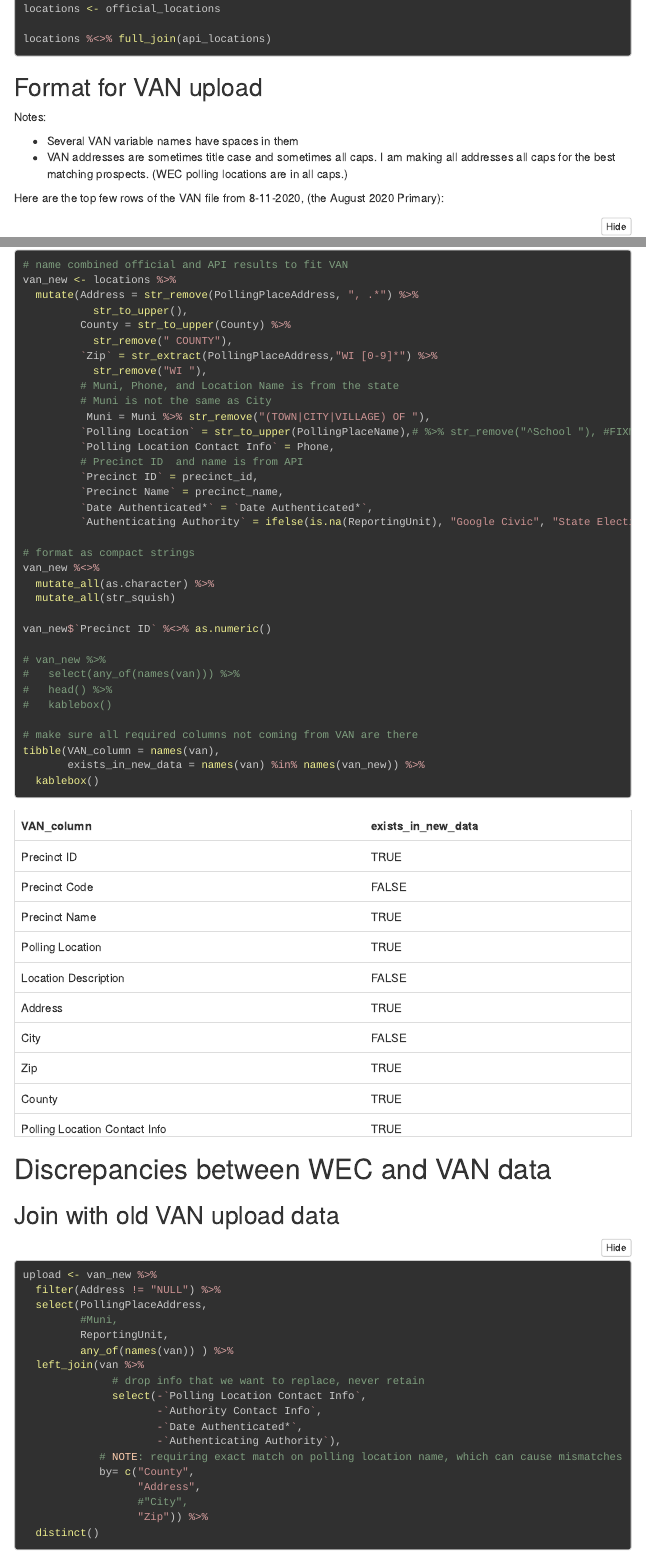
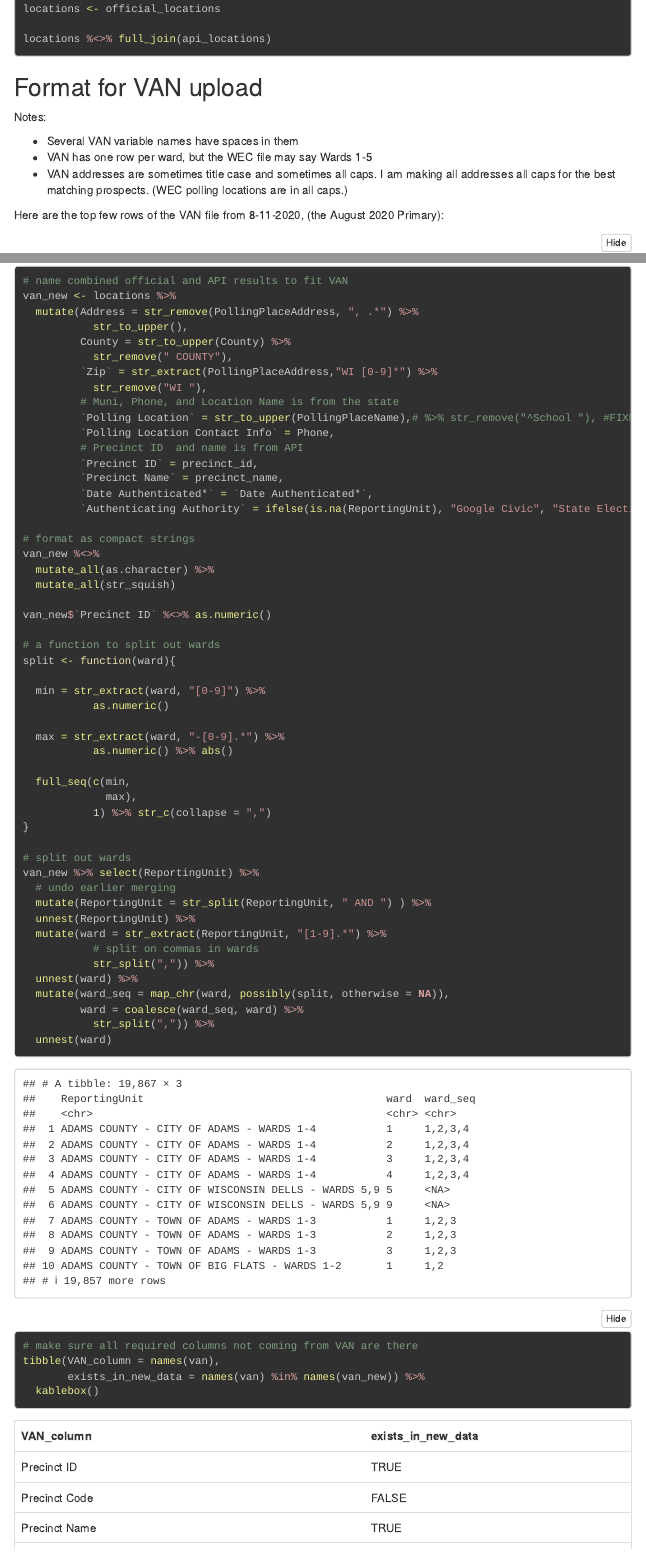
Before and after one commit to judgelord/vote, an R Markdown document (docs/polling_places.Rmd): the page in a window 1100 px wide, from 5910 px down, and a second part further down, joined at a grey line. Rendered offline with R 4.5, knitr and Pandoc, with nearby package versions; folded parts are opened; some code elsewhere in the file could not run offline; menus at the side of the page are left out.

Commit message:
split out wards, still need to merge in precinct ID

```diff
--- a/docs/polling_places.Rmd
+++ b/docs/polling_places.Rmd
@@ -241,6 +241,7 @@ locations %<>% full_join(api_locations)
 Notes:
 
 - Several VAN variable names have spaces in them
+- VAN has one row per ward, but the WEC file may say Wards 1-5
 - VAN addresses are sometimes title case and sometimes all caps. I am making all addresses all caps for the best matching prospects. (WEC polling locations are in all caps.)
 
 
@@ -267,8 +268,6 @@ van_new <- locations %>%
          `Zip` = str_extract(PollingPlaceAddress,"WI [0-9]*") %>%
            str_remove("WI "),
          # Muni, Phone, and Location Name is from the state
-         # Muni is not the same as City
-          Muni = Muni %>% str_remove("(TOWN|CITY|VILLAGE) OF "),
          `Polling Location` = str_to_upper(PollingPlaceName),# %>% str_remove("^School "), #FIXME if we are altering names in the state data to match the VAN data
          `Polling Location Contact Info` = Phone,
          # Precinct ID  and name is from API
@@ -284,10 +283,35 @@ van_new %<>%
 
 van_new$`Precinct ID` %<>% as.numeric()
 
-# van_new %>%
-#   select(any_of(names(van))) %>%
-#   head() %>%
-#   kablebox()
+# a function to split out wards
+split <- function(ward){
+
+  min = str_extract(ward, "[0-9]") %>%
+           as.numeric()
+
+  max = str_extract(ward, "-[0-9].*") %>%
+           as.numeric() %>% abs()
+
+  full_seq(c(min,
+             max),
+           1) %>% str_c(collapse = ",")
+}
+
+# split out wards
+van_new %>% select(ReportingUnit) %>%
+  # undo earlier merging
+  mutate(ReportingUnit = str_split(ReportingUnit, " AND ") ) %>%
+  unnest(ReportingUnit) %>%
+  mutate(ward = str_extract(ReportingUnit, "[1-9].*") %>%
+           # split on commas in wards
+           str_split(",")) %>%
+  unnest(ward) %>%
+  mutate(ward_seq = map_chr(ward, possibly(split, otherwise = NA)),
+         ward = coalesce(ward_seq, ward) %>%
+           str_split(",")) %>%
+  unnest(ward)
+
+
 
 # make sure all required columns not coming from VAN are there
 tibble(VAN_column = names(van),
```
